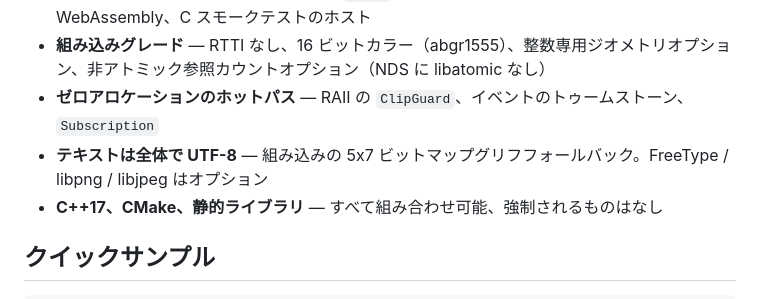
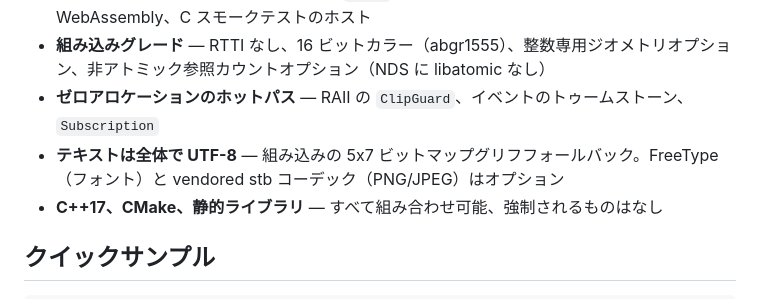
Before and after one commit to tyouhyou/imprint, a Markdown page: README.ja.md, the part around the change. Rendered like a GitHub page.

Commit message:
docs: note vendored stb codecs in READMEs

```diff
--- a/README.ja.md
+++ b/README.ja.md
@@ -25,7 +25,7 @@
 - **C-ABI を第一級市民として** — 安定した `zbapi` C インターフェースに、Python（ctypes）、WebAssembly、C スモークテストのホスト
 - **組み込みグレード** — RTTI なし、16 ビットカラー（abgr1555）、整数専用ジオメトリオプション、非アトミック参照カウントオプション（NDS に libatomic なし）
 - **ゼロアロケーションのホットパス** — RAII の `ClipGuard`、イベントのトゥームストーン、`Subscription`
-- **テキストは全体で UTF-8** — 組み込みの 5x7 ビットマップグリフフォールバック。FreeType / libpng / libjpeg はオプション
+- **テキストは全体で UTF-8** — 組み込みの 5x7 ビットマップグリフフォールバック。FreeType（フォント）と vendored stb コーデック（PNG/JPEG）はオプション
 - **C++17、CMake、静的ライブラリ** — すべて組み合わせ可能、強制されるものはなし
 
 ## クイックサンプル
```
Also changed, not shown: README.md (+1 -1 lines).
